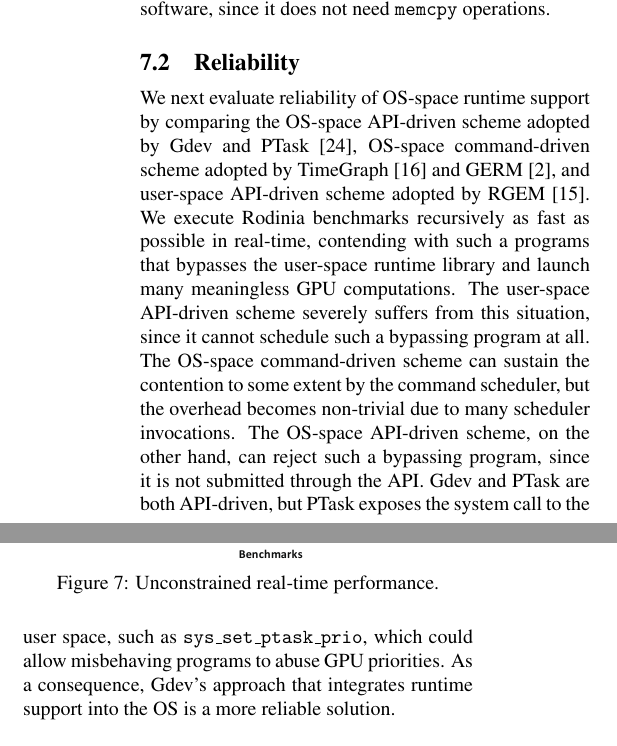
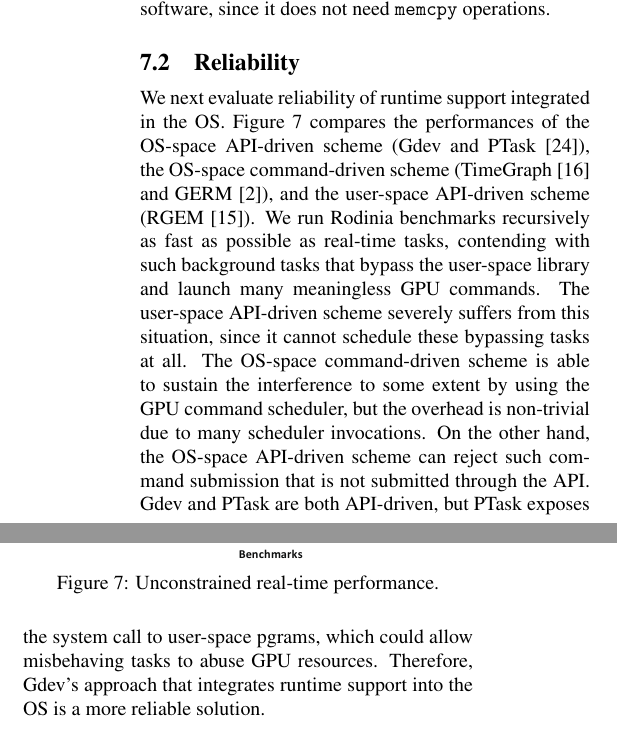
Before and after one commit to shinpei0208/atc12, a LaTeX paper (final/main.tex, which reads final/evaluation.tex): two parts of the columns of page 8 of 13, joined at a grey line, cut so that both start at the same text. Compiled offline with pdfLaTeX; a LaTeX package or settings file that is missing is left out.

Commit message:
Modified 7.2 to refer to Figure 7

```diff
--- a/final/evaluation.tex
+++ b/final/evaluation.tex
@@ -186,25 +186,26 @@ it does not need \texttt{memcpy} operations.
 \subsection{Reliability}
 \vspace{-0.25em}
 
-We next evaluate reliability of OS-space runtime support by comparing
-the OS-space API-driven scheme adopted by Gdev and
-PTask~\cite{Rossbach_SOSP11}, OS-space command-driven scheme adopted by
-TimeGraph~\cite{Kato_ATC11} and GERM~\cite{Bautin_MCNC08}, and
-user-space API-driven scheme adopted by RGEM~\cite{Kato_RTSS11}.
-We execute Rodinia benchmarks recursively as fast as possible in
-real-time, contending with such a programs that bypasses the user-space
-runtime library and launch many meaningless GPU computations.
-The user-space API-driven scheme severely suffers from this
-situation, since it cannot schedule such a bypassing program at all.
-The OS-space command-driven scheme can sustain the contention to some
-extent by the command scheduler, but the overhead becomes non-trivial
-due to many scheduler invocations.
-The OS-space API-driven scheme, on the other hand, can reject such a
-bypassing program, since it is not submitted through the API.
+We next evaluate reliability of runtime support integrated in the OS.
+Figure~\ref{fig:scheduler_overhead} compares the performances of the
+OS-space API-driven scheme (Gdev and PTask~\cite{Rossbach_SOSP11}),
+the OS-space command-driven scheme (TimeGraph~\cite{Kato_ATC11} and
+GERM~\cite{Bautin_MCNC08}), and the user-space API-driven scheme
+(RGEM~\cite{Kato_RTSS11}).
+We run Rodinia benchmarks recursively as fast as possible as
+real-time tasks, contending with such background tasks that bypass the
+user-space library and launch many meaningless GPU commands.
+The user-space API-driven scheme severely suffers from this situation,
+since it cannot schedule these bypassing tasks at all.
+The OS-space command-driven scheme is able to sustain the interference
+to some extent by using the GPU command scheduler, but the overhead is
+non-trivial due to many scheduler invocations.
+On the other hand, the OS-space API-driven scheme can reject such command
+submission that is not submitted through the API.
 Gdev and PTask are both API-driven, but PTask exposes the system call to
-the user space, such as \texttt{sys\_set\_ptask\_prio},
-which could allow misbehaving programs to abuse GPU priorities.
-As a consequence, Gdev's approach that integrates runtime support into
+user-space pgrams, which could allow misbehaving tasks to abuse GPU
+resources.
+Therefore, Gdev's approach that integrates runtime support into
 the OS is a more reliable solution.
 
 \vspace{-0.25em}
```
Also changed, not shown: final/main.pdf.
